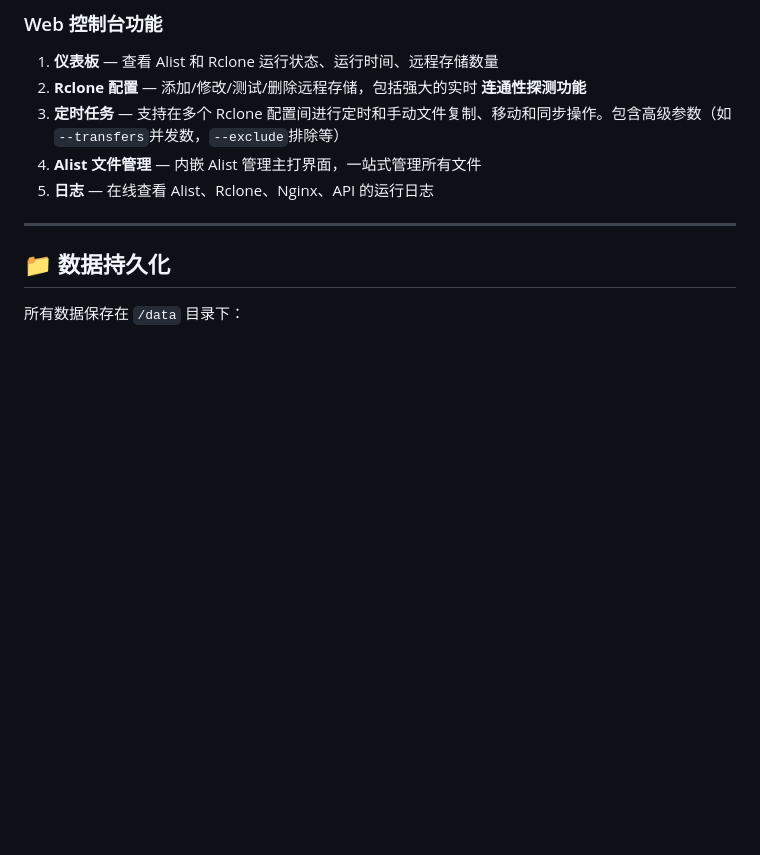
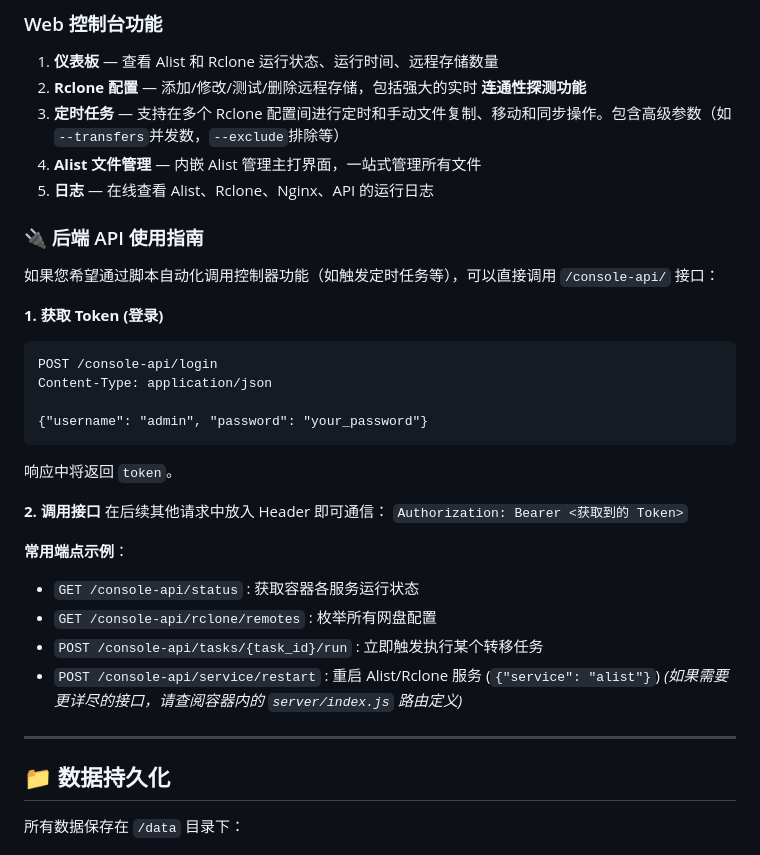
Before and after one commit to workerspages/alist-rclone, a Markdown page: README.md, the part around the change. Rendered like a GitHub page; blank space fills up the shorter version.

Commit message:
docs: add backend api usage guide

````diff
--- a/README.md
+++ b/README.md
@@ -140,6 +140,30 @@ docker compose up -d
 4. **Alist 文件管理** — 内嵌 Alist 管理主打界面，一站式管理所有文件
 5. **日志** — 在线查看 Alist、Rclone、Nginx、API 的运行日志
 
+### 🔌 后端 API 使用指南
+
+如果您希望通过脚本自动化调用控制器功能（如触发定时任务等），可以直接调用 `/console-api/` 接口：
+
+**1. 获取 Token (登录)**
+```http
+POST /console-api/login
+Content-Type: application/json
+
+{"username": "admin", "password": "your_password"}
+```
+响应中将返回 `token`。
+
+**2. 调用接口**
+在后续其他请求中放入 Header 即可通信：
+`Authorization: Bearer <获取到的 Token>`
+
+**常用端点示例**：
+- `GET /console-api/status` : 获取容器各服务运行状态
+- `GET /console-api/rclone/remotes` : 枚举所有网盘配置
+- `POST /console-api/tasks/{task_id}/run` : 立即触发执行某个转移任务
+- `POST /console-api/service/restart` : 重启 Alist/Rclone 服务 (`{"service": "alist"}`)
+*(如果需要更详尽的接口，请查阅容器内的 `server/index.js` 路由定义)*
+
 ---
 
 ## 📁 数据持久化
````
